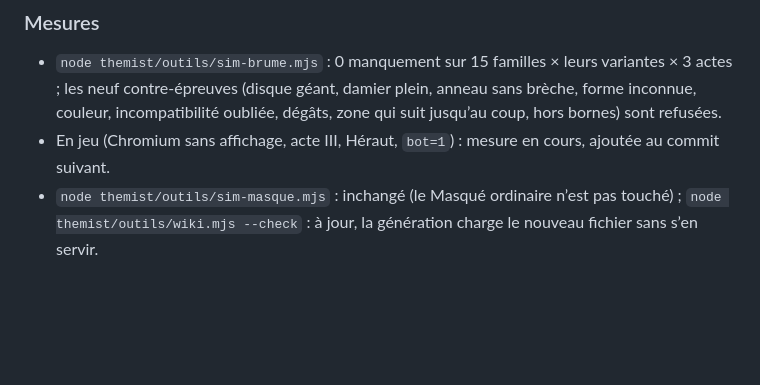
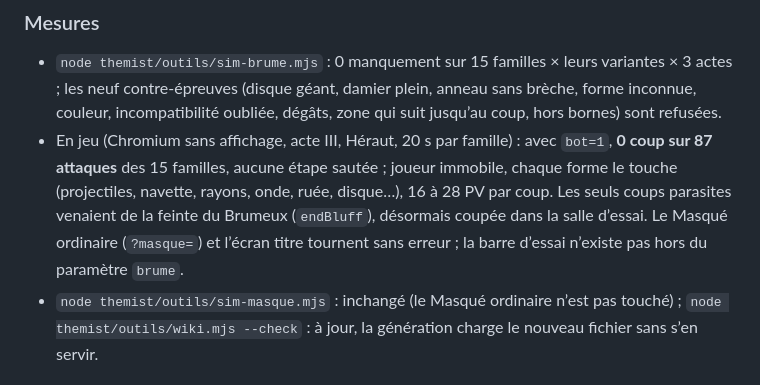
Before and after one commit to KevinRac/umbratech.fr, a Markdown page: themist/_dev/memoire.md, the part around the change. Rendered like a GitHub page; blank space fills up the shorter version.

Commit message:
memoire.md : mesure en jeu des armes de la Brume (pilote vers la sortie, joueur immobile)
Co-Authored-By: Claude Opus 5.5 <noreply@anthropic.com>
Claude-Session: https://claude.ai/code/session_01GcwUJDCw83bg1CTXm9Y6p6

```diff
--- a/themist/_dev/memoire.md
+++ b/themist/_dev/memoire.md
@@ -1019,7 +1019,7 @@ Choix de ce palier non tranchés par la consigne :
 ### Mesures
 
 - `node themist/outils/sim-brume.mjs` : 0 manquement sur 15 familles × leurs variantes × 3 actes ; les neuf contre-épreuves (disque géant, damier plein, anneau sans brèche, forme inconnue, couleur, incompatibilité oubliée, dégâts, zone qui suit jusqu’au coup, hors bornes) sont refusées.
-- En jeu (Chromium sans affichage, acte III, Héraut, `bot=1`) : mesure en cours, ajoutée au commit suivant.
+- En jeu (Chromium sans affichage, acte III, Héraut, 20 s par famille) : avec `bot=1`, **0 coup sur 87 attaques** des 15 familles, aucune étape sautée ; joueur immobile, chaque forme le touche (projectiles, navette, rayons, onde, ruée, disque…), 16 à 28 PV par coup. Les seuls coups parasites venaient de la feinte du Brumeux (`endBluff`), désormais coupée dans la salle d’essai. Le Masqué ordinaire (`?masque=`) et l’écran titre tournent sans erreur ; la barre d’essai n’existe pas hors du paramètre `brume`.
 - `node themist/outils/sim-masque.mjs` : inchangé (le Masqué ordinaire n’est pas touché) ; `node themist/outils/wiki.mjs --check` : à jour, la génération charge le nouveau fichier sans s’en servir.
 
 ### Ce que le palier 3b doit remplir
```
